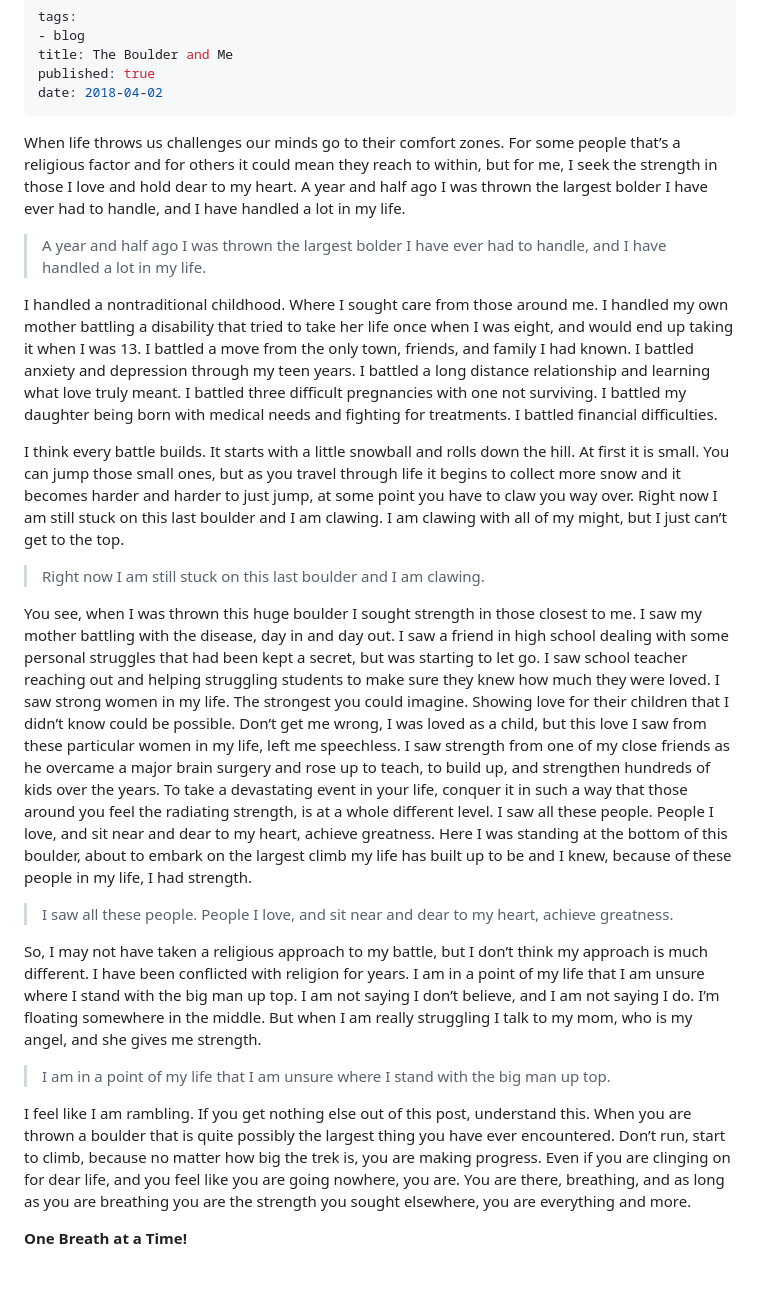
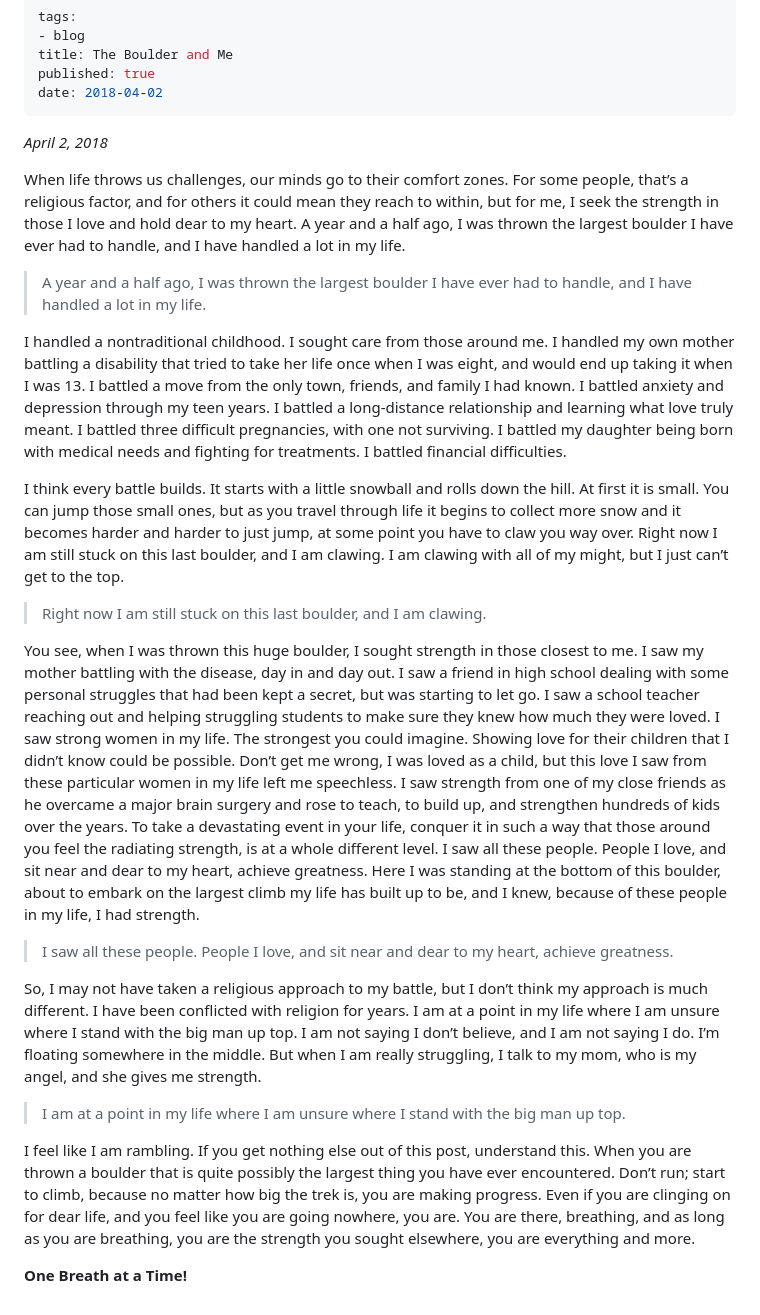
Before and after one commit to WaylonWalker/rhiannonwalker.com, a Markdown page: pages/blog/the-boulder.md, the part around the change. Drawn GitHub-style; blank space fills up the shorter version.

Commit message:
edit pages/blog/the-boulder.md
Commit made with Plaindown

```diff
--- a/pages/blog/the-boulder.md
+++ b/pages/blog/the-boulder.md
@@ -6,24 +6,26 @@ published: true
 date: 2018-04-02
 ---
 
-When life throws us challenges our minds go to their comfort zones.  For some people that’s a religious factor and for others it could mean they reach to within, but for me, I seek the strength in those I love and hold dear to my heart.  A year and half ago I was thrown the largest bolder I have ever had to handle, and I have handled a lot in my life.
+_April 2, 2018_
 
-> A year and half ago I was thrown the largest bolder I have ever had to handle, and I have handled a lot in my life.
+When life throws us challenges, our minds go to their comfort zones.  For some people, that’s a religious factor, and for others it could mean they reach to within, but for me, I seek the strength in those I love and hold dear to my heart.  A year and a half ago, I was thrown the largest boulder I have ever had to handle, and I have handled a lot in my life.
 
-I handled a nontraditional childhood. Where I sought care from those around me. I handled my own mother battling a disability that tried to take her life once when I was eight, and would end up taking it when I was 13.  I battled a move from the only town, friends, and family I had known.  I battled anxiety and depression through my teen years.  I battled a long distance relationship and learning what love truly meant.  I battled three difficult pregnancies with one not surviving.  I battled my daughter being born with medical needs and fighting for treatments.  I battled financial difficulties.
+> A year and a half ago, I was thrown the largest boulder I have ever had to handle, and I have handled a lot in my life.
 
-I think every battle builds.  It starts with a little snowball and rolls down the hill.  At first it is small.  You can jump those small ones, but as you travel through life it begins to collect more snow and it becomes harder and harder to just jump, at some point you have to claw you way over.  Right now I am still stuck on this last boulder and I am clawing.  I am clawing with all of my might, but I just can’t get to the top.
+I handled a nontraditional childhood. I sought care from those around me. I handled my own mother battling a disability that tried to take her life once when I was eight, and would end up taking it when I was 13.  I battled a move from the only town, friends, and family I had known.  I battled anxiety and depression through my teen years.  I battled a long-distance relationship and learning what love truly meant.  I battled three difficult pregnancies, with one not surviving.  I battled my daughter being born with medical needs and fighting for treatments.  I battled financial difficulties.
 
-> Right now I am still stuck on this last boulder and I am clawing.
+I think every battle builds.  It starts with a little snowball and rolls down the hill.  At first it is small.  You can jump those small ones, but as you travel through life it begins to collect more snow and it becomes harder and harder to just jump, at some point you have to claw you way over.  Right now I am still stuck on this last boulder, and I am clawing.  I am clawing with all of my might, but I just can’t get to the top.
 
-You see, when I was thrown this huge boulder I sought strength in those closest to me.  I saw my mother battling with the disease, day in and day out.  I saw a friend in high school dealing with some personal struggles that had been kept a secret, but was starting to let go.  I saw school teacher reaching out and helping struggling students to make sure they knew how much they were loved.  I saw strong women in my life. The strongest you could imagine.  Showing love for their children that I didn’t know could be possible.  Don’t get me wrong, I was loved as a child, but this love I saw from these particular women in my life, left me speechless.  I saw strength from one of my close friends as he overcame a major brain surgery and rose up to teach, to build up, and strengthen hundreds of kids over the years.  To take a devastating event in your life, conquer it in such a way that those around you feel the radiating strength, is at a whole different level.  I saw all these people.  People I love, and sit near and dear to my heart, achieve greatness.  Here I was standing at the bottom of this boulder, about to embark on the largest climb my life has built up to be and I knew, because of these people in my life, I had strength.
+> Right now I am still stuck on this last boulder, and I am clawing.
+
+You see, when I was thrown this huge boulder, I sought strength in those closest to me.  I saw my mother battling with the disease, day in and day out.  I saw a friend in high school dealing with some personal struggles that had been kept a secret, but was starting to let go.  I saw a school teacher reaching out and helping struggling students to make sure they knew how much they were loved.  I saw strong women in my life. The strongest you could imagine.  Showing love for their children that I didn’t know could be possible.  Don’t get me wrong, I was loved as a child, but this love I saw from these particular women in my life left me speechless.  I saw strength from one of my close friends as he overcame a major brain surgery and rose to teach, to build up, and strengthen hundreds of kids over the years.  To take a devastating event in your life, conquer it in such a way that those around you feel the radiating strength, is at a whole different level.  I saw all these people.  People I love, and sit near and dear to my heart, achieve greatness.  Here I was standing at the bottom of this boulder, about to embark on the largest climb my life has built up to be, and I knew, because of these people in my life, I had strength.
 
 > I saw all these people.  People I love, and sit near and dear to my heart, achieve greatness.
 
-So, I may not have taken a religious approach to my battle, but I don’t think my approach is much different.  I have been conflicted with religion for years.  I am in a point of my life that I am unsure where I stand with the big man up top.  I am not saying I don’t believe, and I am not saying I do.  I’m floating somewhere in the middle.  But when I am really struggling I talk to my mom, who is my angel, and she gives me strength.
+So, I may not have taken a religious approach to my battle, but I don’t think my approach is much different.  I have been conflicted with religion for years.  I am at a point in my life where I am unsure where I stand with the big man up top.  I am not saying I don’t believe, and I am not saying I do.  I’m floating somewhere in the middle.  But when I am really struggling, I talk to my mom, who is my angel, and she gives me strength.
 
-> I am in a point of my life that I am unsure where I stand with the big man up top.
+> I am at a point in my life where I am unsure where I stand with the big man up top.
 
-I feel like I am rambling.  If you get nothing else out of this post, understand this.  When you are thrown a boulder that is quite possibly the largest thing you have ever encountered.  Don’t run, start to climb, because no matter how big the trek is, you are making progress.  Even if you are clinging on for dear life, and you feel like you are going nowhere, you are.  You are there, breathing, and as long as you are breathing you are the strength you sought elsewhere, you are everything and more.
+I feel like I am rambling.  If you get nothing else out of this post, understand this.  When you are thrown a boulder that is quite possibly the largest thing you have ever encountered.  Don’t run; start to climb, because no matter how big the trek is, you are making progress.  Even if you are clinging on for dear life, and you feel like you are going nowhere, you are.  You are there, breathing, and as long as you are breathing, you are the strength you sought elsewhere, you are everything and more.
 
 **One Breath at a Time!**
```
